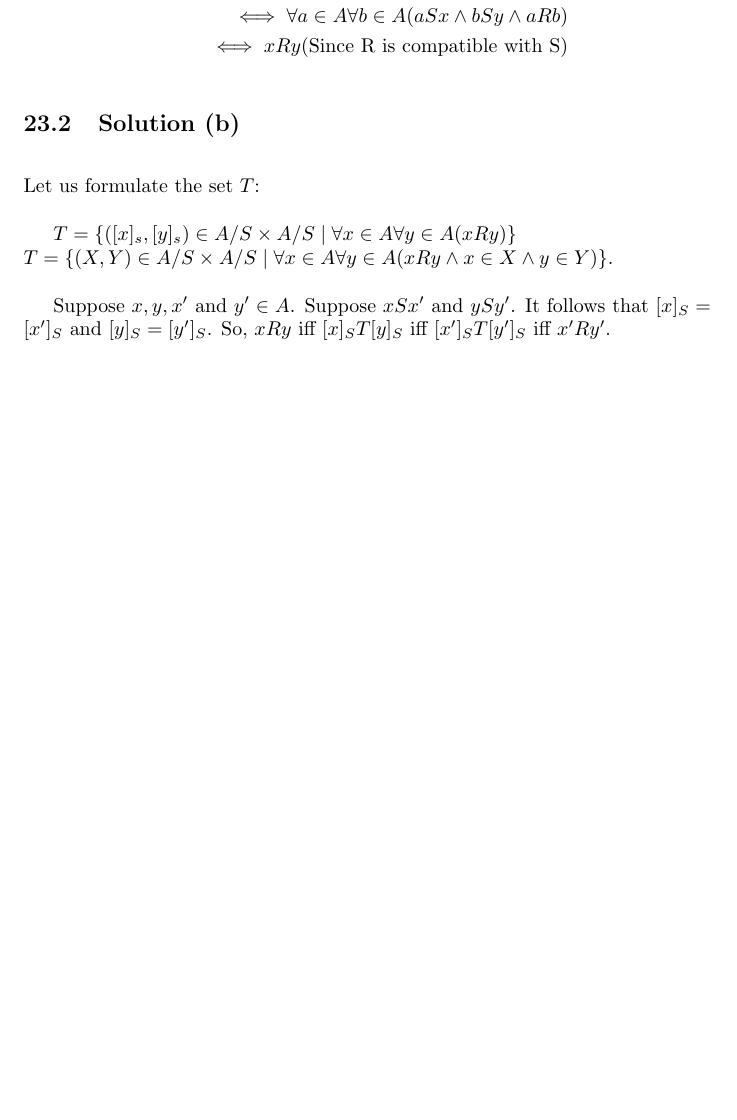
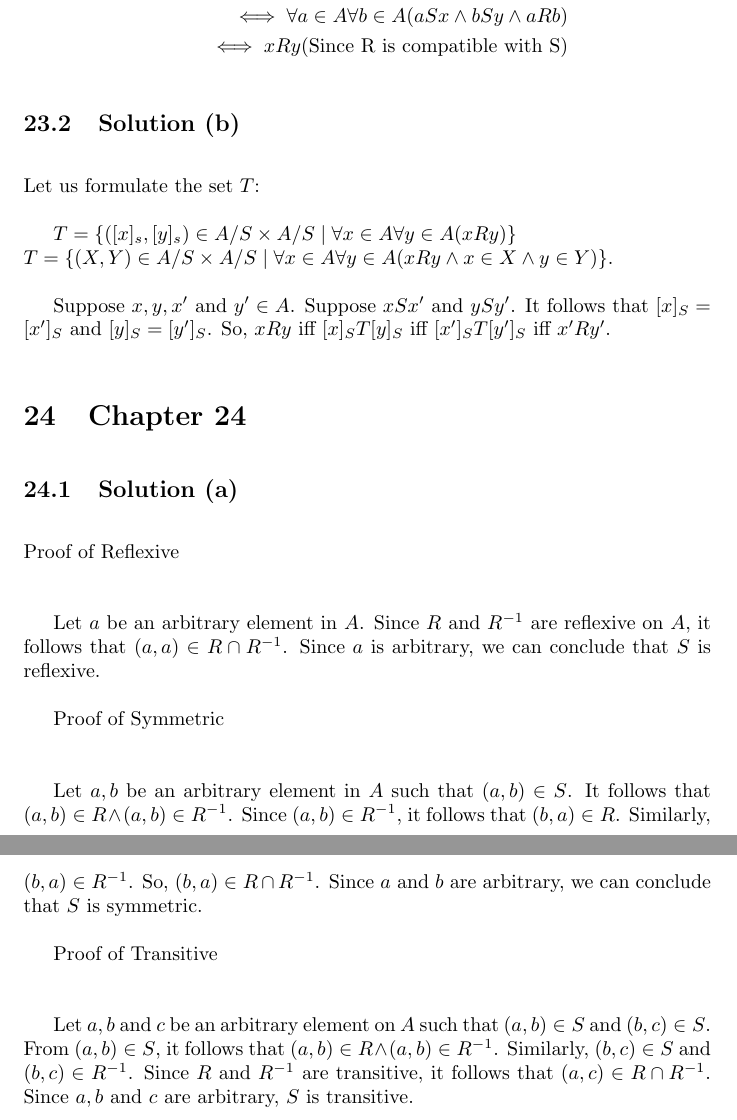
Before and after one commit to psibi/how-to-prove, a LaTeX document (chapter 4/section4-6.tex): part of page 16 of 16 before the commit and two parts of pages 16 and 17 of 17 after it, the two joined at a grey line, cut so that both start at the same text, the shorter picture padded with empty space. Compiled offline with pdfLaTeX.

Commit message:
Solution 24 (a)

```diff
--- a/chapter 4/section4-6.tex
+++ b/chapter 4/section4-6.tex
@@ -648,4 +648,29 @@ A(xRy \land x \in X \land y \in Y)\}$.
 Suppose $x,y,x'$ and $y' \in A$. Suppose $xSx'$ and $ySy'$. It follows
 that $[x]_S = [x']_S$ and $[y]_S = [y']_S$. So, $xRy$ iff
 $[x]_ST[y]_S$ iff $[x']_ST[y']_S$ iff $x'Ry'$.
+
+\section{Chapter 24}
+\subsection{Solution (a)}
+Proof of Reflexive \\
+
+Let $a$ be an arbitrary element in $A$. Since $R$ and $R^{-1}$ are
+reflexive on $A$, it follows that $(a,a) \in R \cap R^{-1}$. Since $a$
+is arbitrary, we can conclude that $S$ is reflexive.
+
+Proof of Symmetric \\
+
+Let $a,b$ be an arbitrary element in $A$ such that $(a,b) \in S$. It
+follows that $(a,b) \in R \land (a,b) \in R^{-1}$. Since $(a,b) \in
+R^{-1}$, it follows that $(b,a) \in R$. Similarly, $(b,a) \in R^{-1}$.
+So, $(b,a) \in R \cap R^{-1}$. Since $a$ and $b$ are arbitrary, we can
+conclude that $S$ is symmetric.
+
+Proof of Transitive \\
+
+Let $a,b$ and $c$ be an arbitrary element on $A$ such that $(a,b) \in
+S$ and $(b,c) \in S$. From $(a,b) \in S$, it follows that $(a,b) \in R
+\land (a,b) \in R^{-1}$. Similarly, $(b,c) \in S$ and $(b,c) \in
+R^{-1}$. Since $R$ and $R^{-1}$ are transitive, it follows that $(a,c)
+\in R \cap R^{-1}$. Since $a,b$ and $c$ are arbitrary, $S$ is transitive.
+
 \end{document}
```
